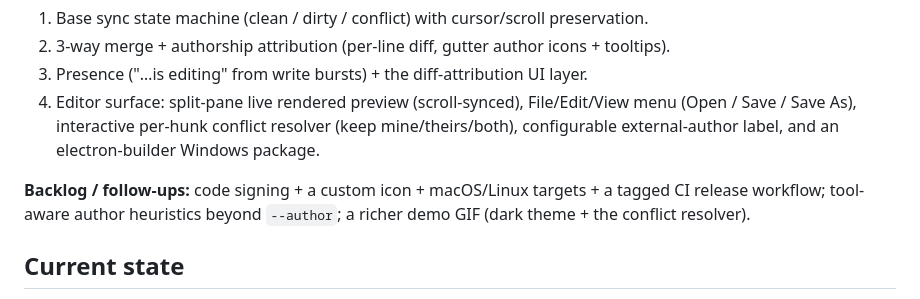
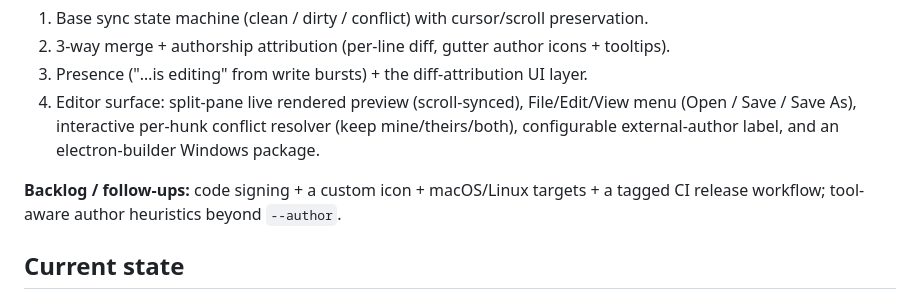
Before and after one commit to mfozmen/watchdown, a Markdown page: CLAUDE.md, the part around the change. Drawn GitHub-style.

```diff
--- a/CLAUDE.md
+++ b/CLAUDE.md
@@ -185,8 +185,7 @@ core** and must be developed **test-first**.
    configurable external-author label, and an electron-builder Windows package.
 
 **Backlog / follow-ups:** code signing + a custom icon + macOS/Linux targets + a tagged CI
-release workflow; tool-aware author heuristics beyond `--author`; a richer demo GIF (dark theme +
-the conflict resolver).
+release workflow; tool-aware author heuristics beyond `--author`.
 
 ## Current state
 
```
Also changed, not shown: README.md (+7 -7 lines), docs/watchdown-demo.gif.
